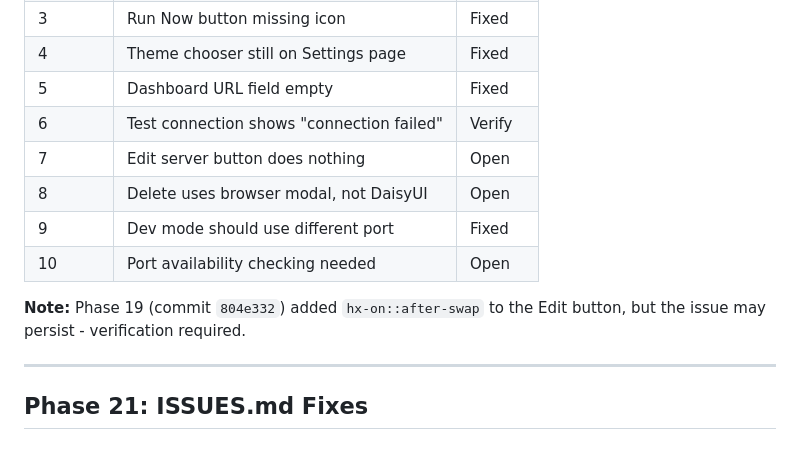
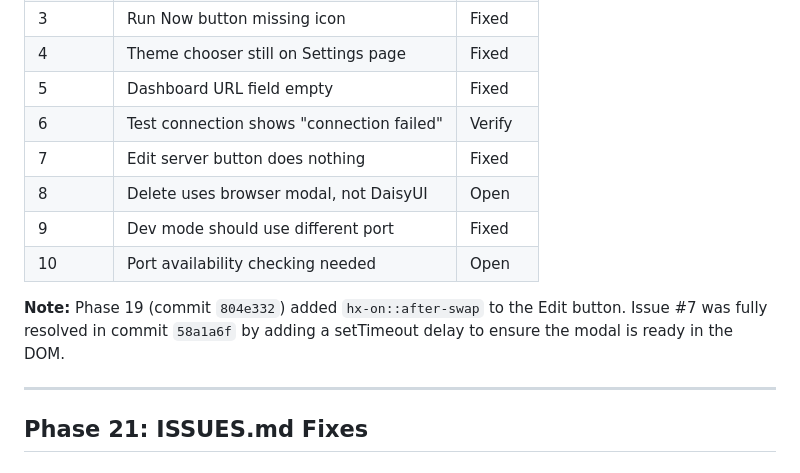
Before and after one commit to edrobertsrayne/janitarr, a Markdown page: IMPLEMENTATION_PLAN.md, the part around the change. Drawn GitHub-style.

Commit message:
docs: mark Task 6 (Issue #7) as complete in implementation plan

```diff
--- a/IMPLEMENTATION_PLAN.md
+++ b/IMPLEMENTATION_PLAN.md
@@ -57,12 +57,12 @@ Issues are numbered 1-10 based on their line order in `ISSUES.md`:
 | 4       | Theme chooser still on Settings page      | Fixed  |
 | 5       | Dashboard URL field empty                 | Fixed  |
 | 6       | Test connection shows "connection failed" | Verify |
-| 7       | Edit server button does nothing           | Open   |
+| 7       | Edit server button does nothing           | Fixed  |
 | 8       | Delete uses browser modal, not DaisyUI    | Open   |
 | 9       | Dev mode should use different port        | Fixed  |
 | 10      | Port availability checking needed         | Open   |
 
-**Note:** Phase 19 (commit `804e332`) added `hx-on::after-swap` to the Edit button, but the issue may persist - verification required.
+**Note:** Phase 19 (commit `804e332`) added `hx-on::after-swap` to the Edit button. Issue #7 was fully resolved in commit `58a1a6f` by adding a setTimeout delay to ensure the modal is ready in the DOM.
 
 ---
 
```
